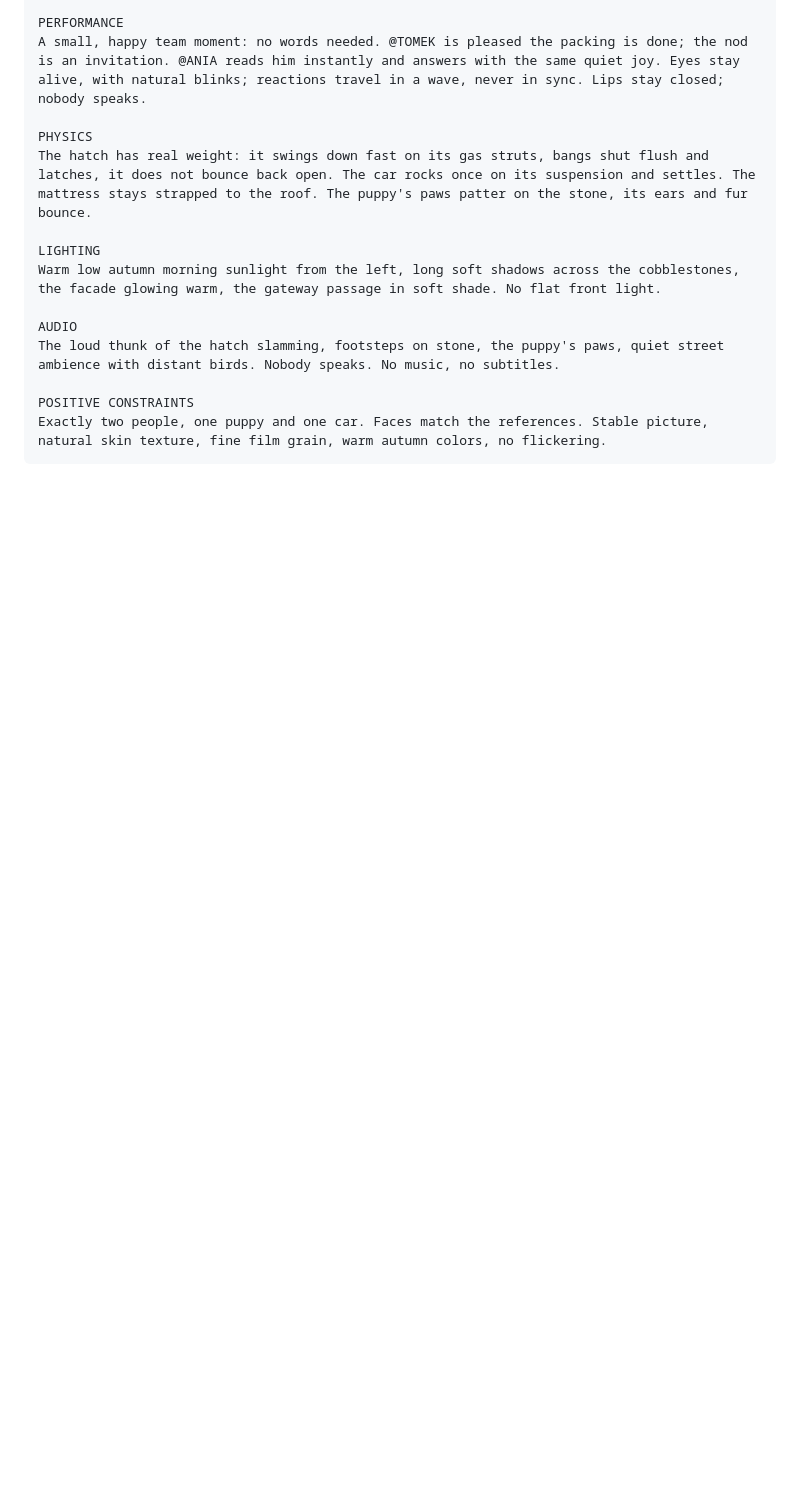
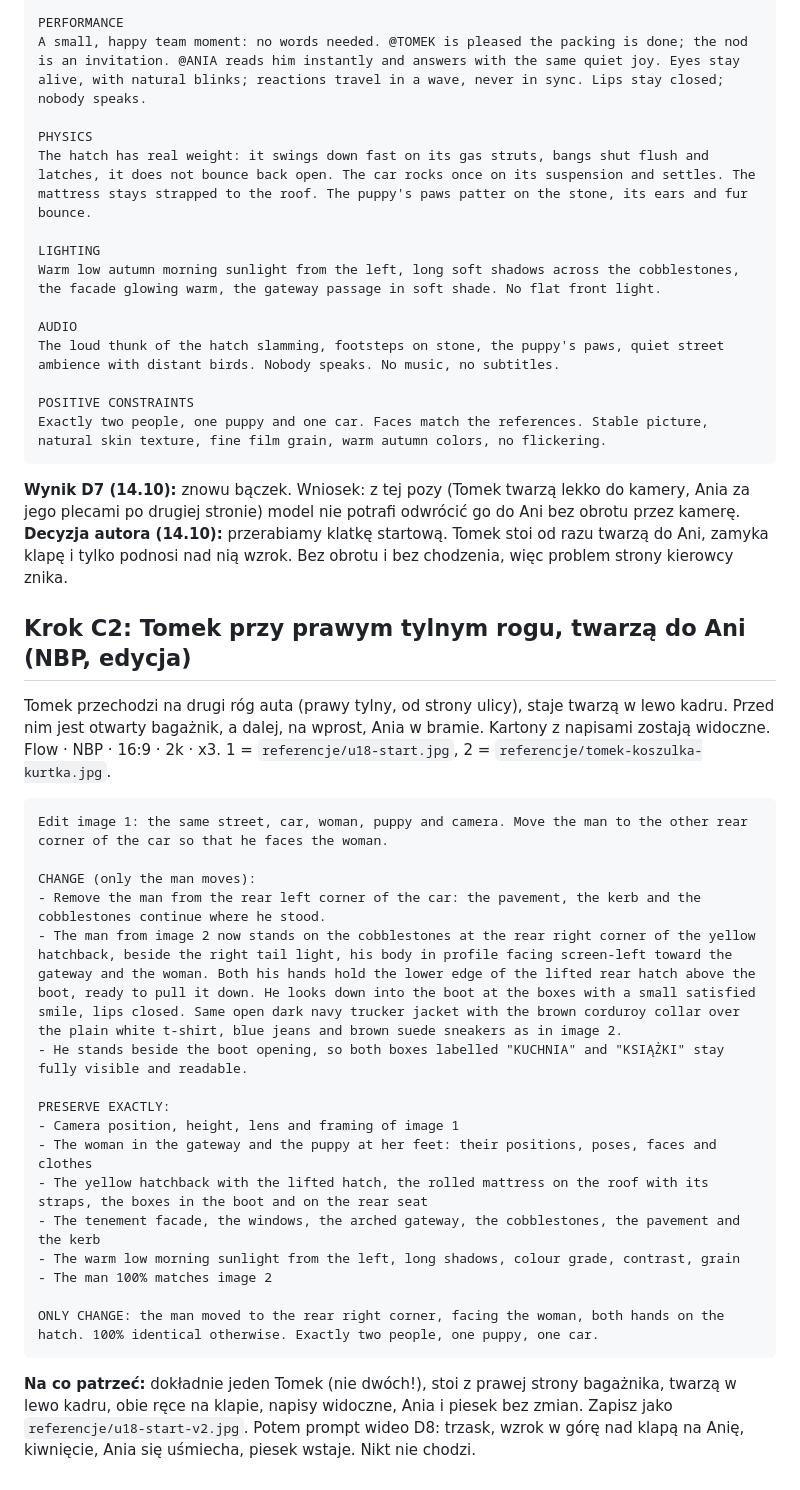
Before and after one commit to janbiodrowicz-source/Strategia-, a Markdown page: teledysk/prompty/u18-auto-kamienica.md, the part around the change. GitHub-like rendering; blank space fills up the shorter version.

Commit message:
u18: wynik D7, prompt C2 (Tomek twarzą do Ani na klatce startowej)
Co-Authored-By: Claude Opus 5.5 <noreply@anthropic.com>
Claude-Session: https://claude.ai/code/session_01Fn7MBMy1w8PEgoNTsrxznZ

````diff
--- a/teledysk/prompty/u18-auto-kamienica.md
+++ b/teledysk/prompty/u18-auto-kamienica.md
@@ -682,3 +682,32 @@ The loud thunk of the hatch slamming, footsteps on stone, the puppy's paws, quie
 POSITIVE CONSTRAINTS
 Exactly two people, one puppy and one car. Faces match the references. Stable picture, natural skin texture, fine film grain, warm autumn colors, no flickering.
 ```
+
+**Wynik D7 (14.10):** znowu bączek. Wniosek: z tej pozy (Tomek twarzą lekko do kamery, Ania za jego plecami po drugiej stronie) model nie potrafi odwrócić go do Ani bez obrotu przez kamerę.
+**Decyzja autora (14.10):** przerabiamy klatkę startową. Tomek stoi od razu twarzą do Ani, zamyka klapę i tylko podnosi nad nią wzrok. Bez obrotu i bez chodzenia, więc problem strony kierowcy znika.
+
+## Krok C2: Tomek przy prawym tylnym rogu, twarzą do Ani (NBP, edycja)
+
+Tomek przechodzi na drugi róg auta (prawy tylny, od strony ulicy), staje twarzą w lewo kadru. Przed nim jest otwarty bagażnik, a dalej, na wprost, Ania w bramie. Kartony z napisami zostają widoczne.
+Flow · NBP · 16:9 · 2k · x3. 1 = `referencje/u18-start.jpg`, 2 = `referencje/tomek-koszulka-kurtka.jpg`.
+
+```text
+Edit image 1: the same street, car, woman, puppy and camera. Move the man to the other rear corner of the car so that he faces the woman.
+
+CHANGE (only the man moves):
+- Remove the man from the rear left corner of the car: the pavement, the kerb and the cobblestones continue where he stood.
+- The man from image 2 now stands on the cobblestones at the rear right corner of the yellow hatchback, beside the right tail light, his body in profile facing screen-left toward the gateway and the woman. Both his hands hold the lower edge of the lifted rear hatch above the boot, ready to pull it down. He looks down into the boot at the boxes with a small satisfied smile, lips closed. Same open dark navy trucker jacket with the brown corduroy collar over the plain white t-shirt, blue jeans and brown suede sneakers as in image 2.
+- He stands beside the boot opening, so both boxes labelled "KUCHNIA" and "KSIĄŻKI" stay fully visible and readable.
+
+PRESERVE EXACTLY:
+- Camera position, height, lens and framing of image 1
+- The woman in the gateway and the puppy at her feet: their positions, poses, faces and clothes
+- The yellow hatchback with the lifted hatch, the rolled mattress on the roof with its straps, the boxes in the boot and on the rear seat
+- The tenement facade, the windows, the arched gateway, the cobblestones, the pavement and the kerb
+- The warm low morning sunlight from the left, long shadows, colour grade, contrast, grain
+- The man 100% matches image 2
+
+ONLY CHANGE: the man moved to the rear right corner, facing the woman, both hands on the hatch. 100% identical otherwise. Exactly two people, one puppy, one car.
+```
+
+**Na co patrzeć:** dokładnie jeden Tomek (nie dwóch!), stoi z prawej strony bagażnika, twarzą w lewo kadru, obie ręce na klapie, napisy widoczne, Ania i piesek bez zmian. Zapisz jako `referencje/u18-start-v2.jpg`. Potem prompt wideo D8: trzask, wzrok w górę nad klapą na Anię, kiwnięcie, Ania się uśmiecha, piesek wstaje. Nikt nie chodzi.
````
Also changed, not shown: teledysk/STATUS.md (+1 -1 lines).
